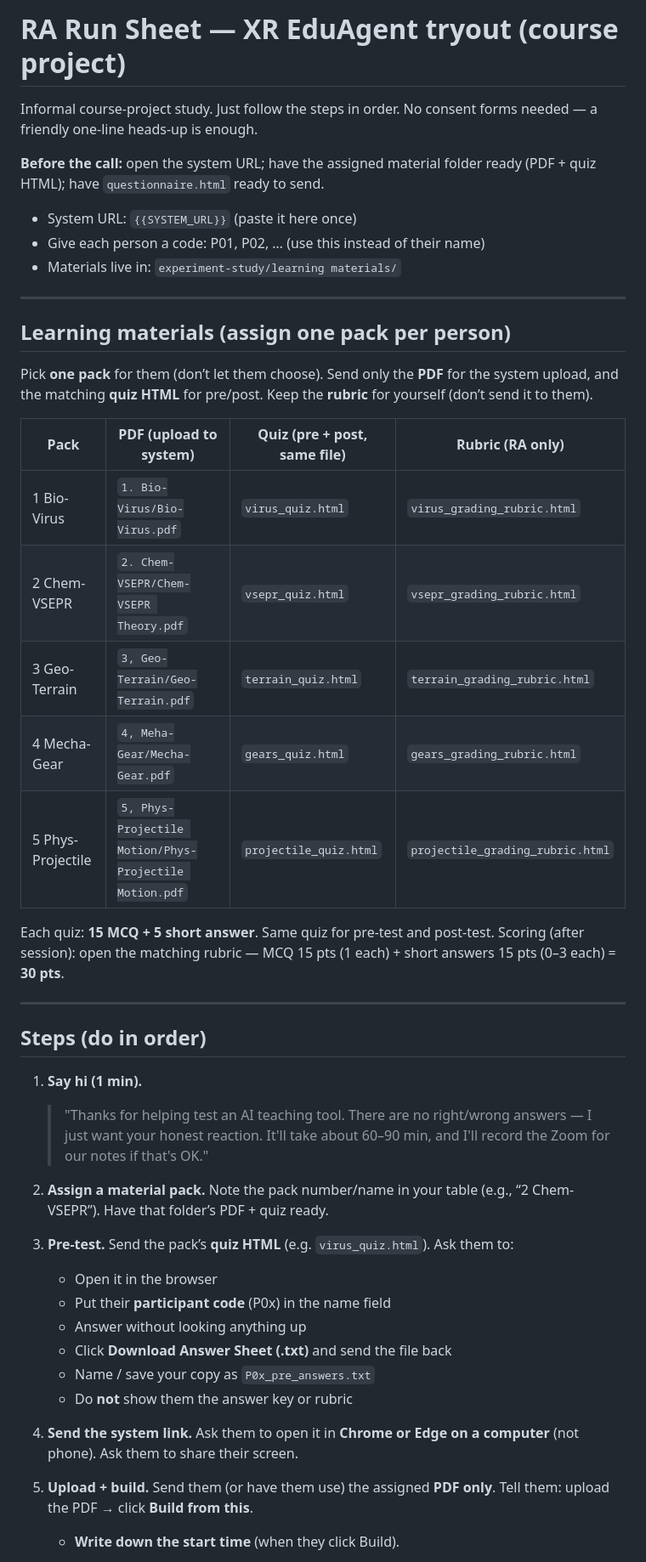
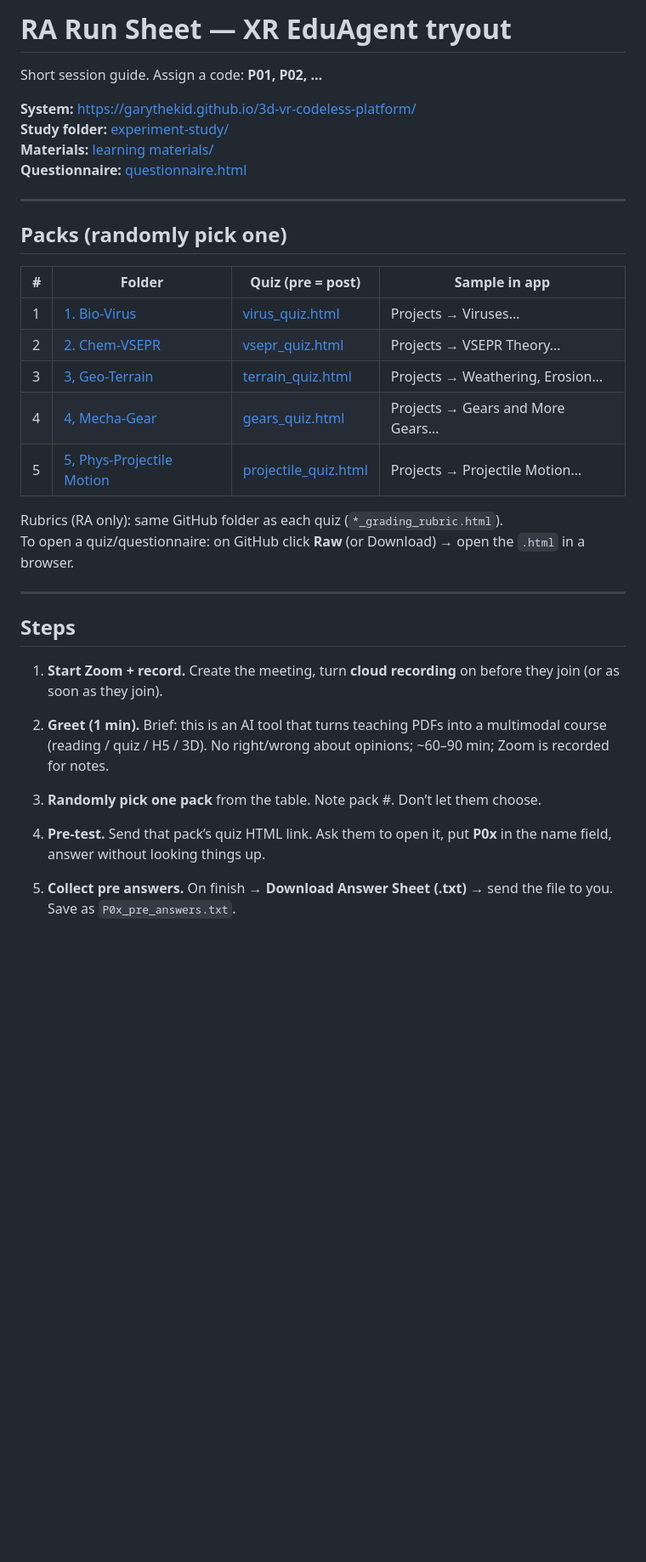
Before and after one commit to GaryTheKid/3d-vr-codeless-platform, a Markdown page: experiment-study/RA-run-sheet.md, the part around one of its changes. Shown at 85% size. Drawn GitHub-style; blank space fills up the shorter version.

```diff
--- a/experiment-study/RA-run-sheet.md
+++ b/experiment-study/RA-run-sheet.md
@@ -1,48 +1,38 @@
-# RA Run Sheet — XR EduAgent tryout (course project)
+# RA Run Sheet — XR EduAgent tryout
 
-Informal course-project study. Just follow the steps in order. No consent forms needed — a friendly one-line heads-up is enough.
+Short session guide. Assign a code: **P01, P02, …**
 
-**Before the call:** open the system URL; have the assigned material folder ready (PDF + quiz HTML); have `questionnaire.html` ready to send.
-
-- System URL: `{{SYSTEM_URL}}`  (paste it here once)
-- Give each person a code: P01, P02, … (use this instead of their name)
-- Materials live in: `experiment-study/learning materials/`
+**System:** [https://garythekid.github.io/3d-vr-codeless-platform/](https://garythekid.github.io/3d-vr-codeless-platform/)
+**Study folder:** [experiment-study/](https://github.com/GaryTheKid/Demo/tree/main/experiment-study)
+**Materials:** [learning materials/](https://github.com/GaryTheKid/Demo/tree/main/experiment-study/learning%20materials)
+**Questionnaire:** [questionnaire.html](https://github.com/GaryTheKid/Demo/blob/main/experiment-study/questionnaire.html)
 
 ---
 
-## Learning materials (assign one pack per person)
+## Packs (randomly pick one)
 
-Pick **one pack** for them (don’t let them choose). Send only the **PDF** for the system upload, and the matching **quiz HTML** for pre/post. Keep the **rubric** for yourself (don’t send it to them).
+| # | Folder | Quiz (pre = post) | Sample in app |
+|---|--------|-------------------|---------------|
+| 1 | [1. Bio-Virus](https://github.com/GaryTheKid/Demo/tree/main/experiment-study/learning%20materials/1.%20Bio-Virus) | [virus_quiz.html](https://github.com/GaryTheKid/Demo/blob/main/experiment-study/learning%20materials/1.%20Bio-Virus/virus_quiz.html) | Projects → Viruses… |
+| 2 | [2. Chem-VSEPR](https://github.com/GaryTheKid/Demo/tree/main/experiment-study/learning%20materials/2.%20Chem-VSEPR) | [vsepr_quiz.html](https://github.com/GaryTheKid/Demo/blob/main/experiment-study/learning%20materials/2.%20Chem-VSEPR/vsepr_quiz.html) | Projects → VSEPR Theory… |
+| 3 | [3, Geo-Terrain](https://github.com/GaryTheKid/Demo/tree/main/experiment-study/learning%20materials/3,%20Geo-Terrain) | [terrain_quiz.html](https://github.com/GaryTheKid/Demo/blob/main/experiment-study/learning%20materials/3,%20Geo-Terrain/terrain_quiz.html) | Projects → Weathering, Erosion… |
+| 4 | [4, Mecha-Gear](https://github.com/GaryTheKid/Demo/tree/main/experiment-study/learning%20materials/4,%20Mecha-Gear) | [gears_quiz.html](https://github.com/GaryTheKid/Demo/blob/main/experiment-study/learning%20materials/4,%20Mecha-Gear/gears_quiz.html) | Projects → Gears and More Gears… |
+| 5 | [5, Phys-Projectile Motion](https://github.com/GaryTheKid/Demo/tree/main/experiment-study/learning%20materials/5,%20Phys-Projectile%20Motion) | [projectile_quiz.html](https://github.com/GaryTheKid/Demo/blob/main/experiment-study/learning%20materials/5,%20Phys-Projectile%20Motion/projectile_quiz.html) | Projects → Projectile Motion… |
 
-| Pack | PDF (upload to system) | Quiz (pre + post, same file) | Rubric (RA only) |
-|------|------------------------|------------------------------|------------------|
-| 1 Bio-Virus | `1. Bio-Virus/Bio-Virus.pdf` | `virus_quiz.html` | `virus_grading_rubric.html` |
-| 2 Chem-VSEPR | `2. Chem-VSEPR/Chem-VSEPR Theory.pdf` | `vsepr_quiz.html` | `vsepr_grading_rubric.html` |
-| 3 Geo-Terrain | `3, Geo-Terrain/Geo-Terrain.pdf` | `terrain_quiz.html` | `terrain_grading_rubric.html` |
-| 4 Mecha-Gear | `4, Meha-Gear/Mecha-Gear.pdf` | `gears_quiz.html` | `gears_grading_rubric.html` |
-| 5 Phys-Projectile | `5, Phys-Projectile Motion/Phys-Projectile Motion.pdf` | `projectile_quiz.html` | `projectile_grading_rubric.html` |
-
-Each quiz: **15 MCQ + 5 short answer**. Same quiz for pre-test and post-test. Scoring (after session): open the matching rubric — MCQ 15 pts (1 each) + short answers 15 pts (0–3 each) = **30 pts**.
+Rubrics (RA only): same GitHub folder as each quiz (`*_grading_rubric.html`).
+To open a quiz/questionnaire: on GitHub click **Raw** (or Download) → open the `.html` in a browser.
 
 ---
 
-## Steps (do in order)
+## Steps
 
-1. **Say hi (1 min).**
-   > "Thanks for helping test an AI teaching tool. There are no right/wrong answers — I just want your honest reaction. It'll take about 60–90 min, and I'll record the Zoom for our notes if that's OK."
+1. **Start Zoom + record.** Create the meeting, turn **cloud recording** on before they join (or as soon as they join).
 
-2. **Assign a material pack.** Note the pack number/name in your table (e.g., “2 Chem-VSEPR”). Have that folder’s PDF + quiz ready.
+2. **Greet (1 min).** Brief: this is an AI tool that turns teaching PDFs into a multimodal course (reading / quiz / H5 / 3D). No right/wrong about opinions; ~60–90 min; Zoom is recorded for notes.
 
-3. **Pre-test.** Send the pack’s **quiz HTML** (e.g. `virus_quiz.html`). Ask them to:
-   - Open it in the browser
-   - Put their **participant code** (P0x) in the name field
-   - Answer without looking anything up
-   - Click **Download Answer Sheet (.txt)** and send the file back
-   - Name / save your copy as `P0x_pre_answers.txt`
-   - Do **not** show them the answer key or rubric
+3. **Randomly pick one pack** from the table. Note pack #. Don’t let them choose.
 
-4. **Send the system link.** Ask them to open it in **Chrome or Edge on a computer** (not phone). Ask them to share their screen.
+4. **Pre-test.** Send that pack’s quiz HTML link. Ask them to open it, put **P0x** in the name field, answer without looking things up.
 
-5. **Upload + build.** Send them (or have them use) the assigned **PDF only**. Tell them: upload the PDF → click **Build from this**.
-   - **Write down the start time** (when they click Build).
+5. **Collect pre answers.** On finish → **Download Answer Sheet (.txt)** → send the file to you. Save as `P0x_pre_answers.txt`.
 
```
Also changed, not shown: other parts of experiment-study/RA-run-sheet.md (+25 -40 lines).
